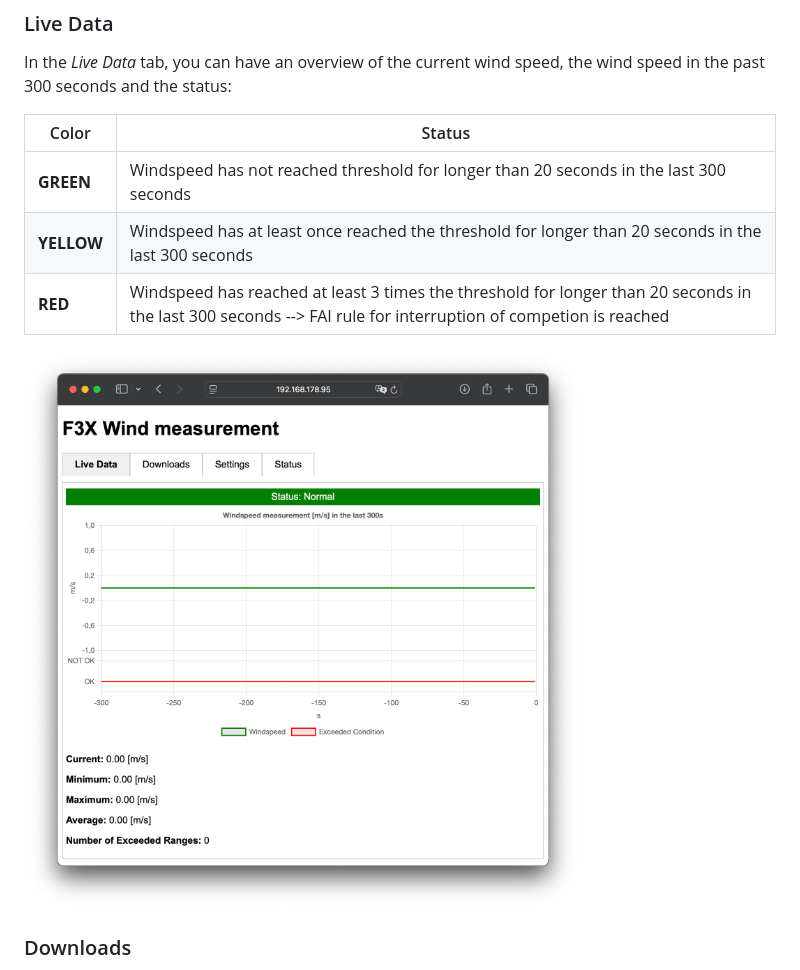
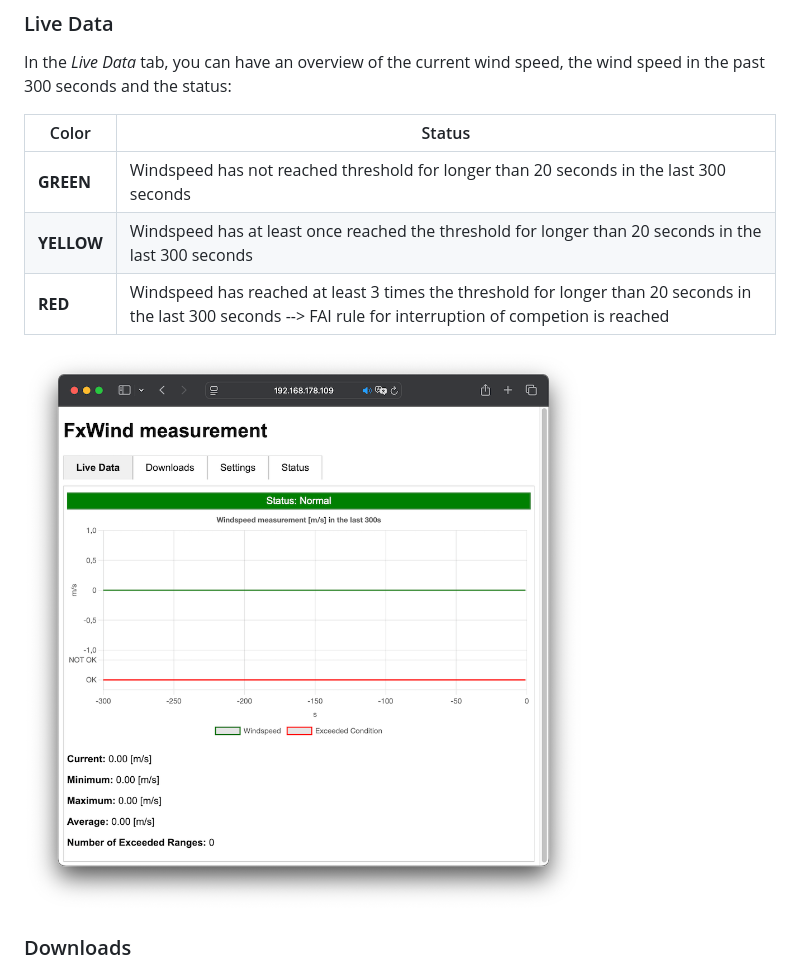
Before and after one commit to corneliusmunz/FxWind, a Markdown page: docs/OperationManual.md, the part around the change printed below. Rendered like a GitHub page; pictures changed too: docs/images/OperationManual_LiveData.png.

```diff
--- a/docs/OperationManual.md
+++ b/docs/OperationManual.md
@@ -79,11 +79,11 @@ The webpage ist structured in the following tabs:
 ### Live Data
 In the *Live Data* tab, you can have an overview of the current wind speed, the wind speed in the past 300 seconds and the status:
 
-| Color | Status |
-| --------------- | -------------------- |
-| **GREEN**           | Windspeed has not reached threshold for longer than 20 seconds in the last 300 seconds                |
-| **YELLOW**             | Windspeed has at least once reached the threshold for longer than 20 seconds in the last 300 seconds                  |
-| **RED**           | Windspeed has reached at least 3 times the threshold for longer than 20 seconds in the last 300 seconds --> FAI rule for interruption of competion is reached               |
+| Color      | Status                                                                                                                                                        |
+| ---------- | ------------------------------------------------------------------------------------------------------------------------------------------------------------- |
+| **GREEN**  | Windspeed has not reached threshold for longer than 20 seconds in the last 300 seconds                                                                        |
+| **YELLOW** | Windspeed has at least once reached the threshold for longer than 20 seconds in the last 300 seconds                                                          |
+| **RED**    | Windspeed has reached at least 3 times the threshold for longer than 20 seconds in the last 300 seconds --> FAI rule for interruption of competion is reached |
 
 ![Live Data](images/OperationManual_LiveData.png)
 
```
Also changed, not shown: other parts of docs/OperationManual.md (+13 -1 lines), docs/assembly.md (+5 -5 lines), docs/images/OperationManual_Downloads.png, docs/images/OperationManual_Settings.png, docs/images/OperationManual_Status.png.
